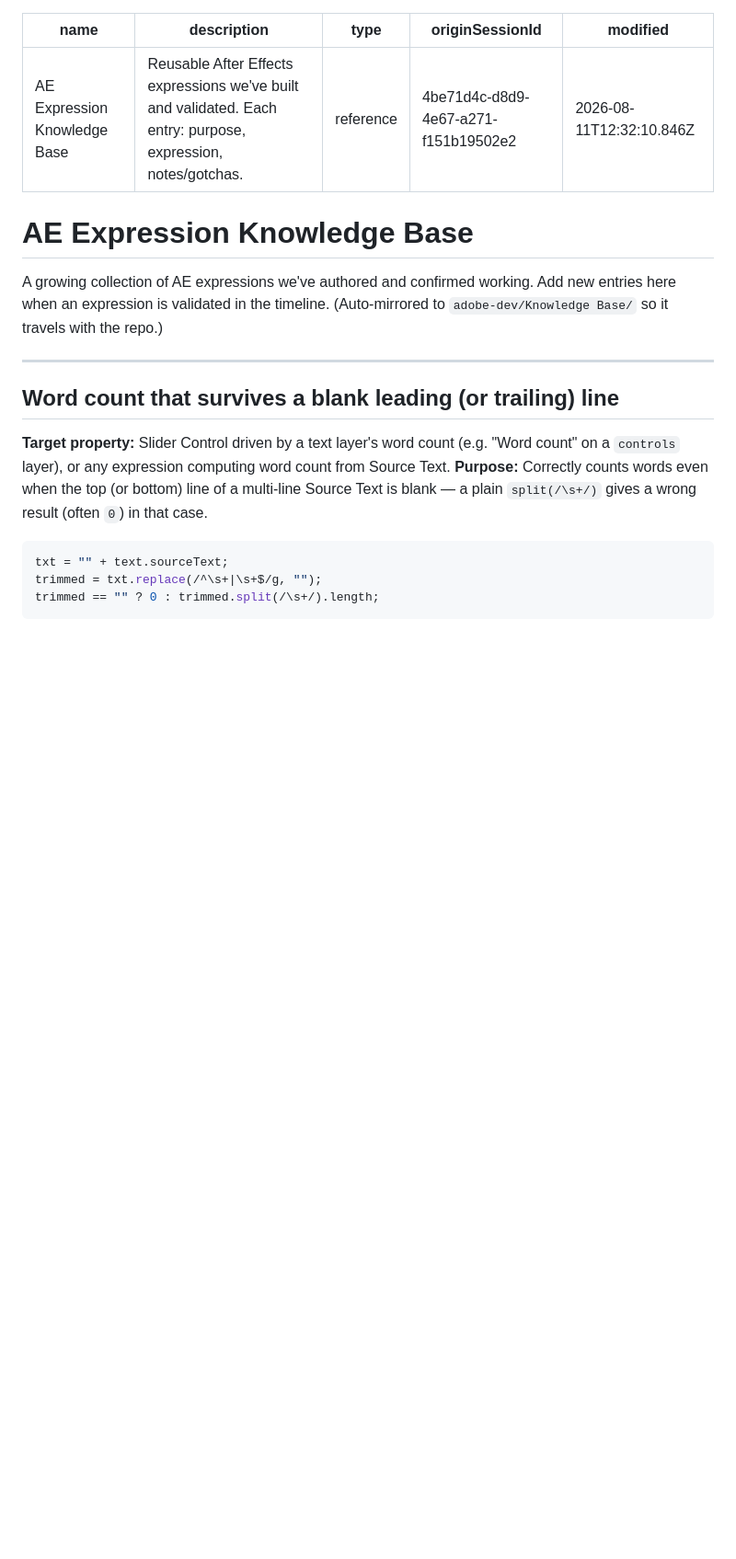
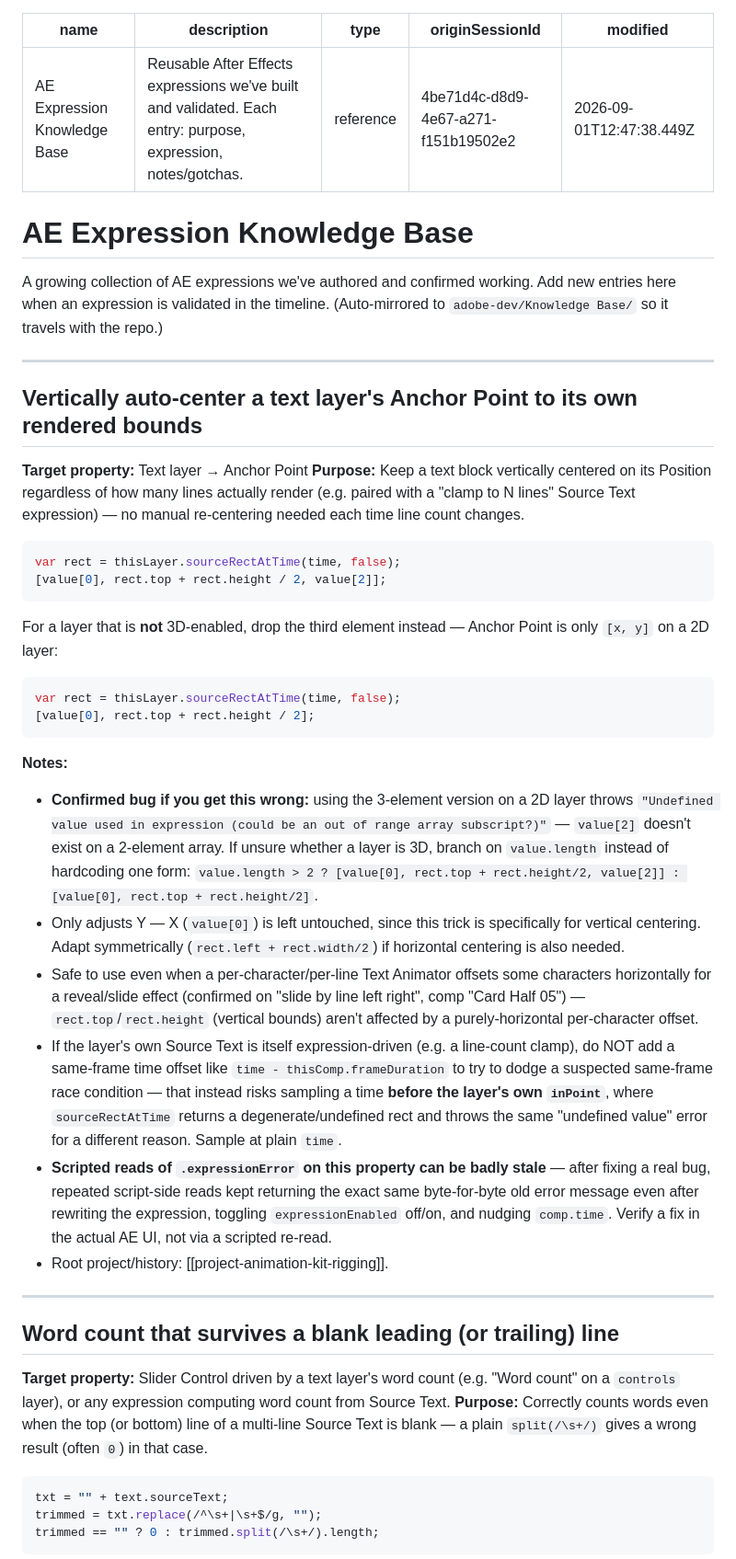
Before and after one commit to TLKorjak/adobe-dev, a Markdown page: Knowledge Base/reference_ae_expressions.md, the part around the change. Shown at 92% size. Rendered like a GitHub page; blank space fills up the shorter version.

````diff
--- a/Knowledge Base/reference_ae_expressions.md
+++ b/Knowledge Base/reference_ae_expressions.md
@@ -3,11 +3,38 @@ name: AE Expression Knowledge Base
 description: Reusable After Effects expressions we've built and validated. Each entry: purpose, expression, notes/gotchas.
 type: reference
 originSessionId: 4be71d4c-d8d9-4e67-a271-f151b19502e2
-modified: 2026-08-11T12:32:10.846Z
+modified: 2026-09-01T12:47:38.449Z
 ---
 # AE Expression Knowledge Base
 
 A growing collection of AE expressions we've authored and confirmed working. Add new entries here when an expression is validated in the timeline. (Auto-mirrored to `adobe-dev/Knowledge Base/` so it travels with the repo.)
+
+---
+
+## Vertically auto-center a text layer's Anchor Point to its own rendered bounds
+
+**Target property:** Text layer → Anchor Point
+**Purpose:** Keep a text block vertically centered on its Position regardless of how many lines actually render (e.g. paired with a "clamp to N lines" Source Text expression) — no manual re-centering needed each time line count changes.
+
+```javascript
+var rect = thisLayer.sourceRectAtTime(time, false);
+[value[0], rect.top + rect.height / 2, value[2]];
+```
+
+For a layer that is **not** 3D-enabled, drop the third element instead — Anchor Point is only `[x, y]` on a 2D layer:
+
+```javascript
+var rect = thisLayer.sourceRectAtTime(time, false);
+[value[0], rect.top + rect.height / 2];
+```
+
+**Notes:**
+- **Confirmed bug if you get this wrong:** using the 3-element version on a 2D layer throws `"Undefined value used in expression (could be an out of range array subscript?)"` — `value[2]` doesn't exist on a 2-element array. If unsure whether a layer is 3D, branch on `value.length` instead of hardcoding one form: `value.length > 2 ? [value[0], rect.top + rect.height/2, value[2]] : [value[0], rect.top + rect.height/2]`.
+- Only adjusts Y — X (`value[0]`) is left untouched, since this trick is specifically for vertical centering. Adapt symmetrically (`rect.left + rect.width/2`) if horizontal centering is also needed.
+- Safe to use even when a per-character/per-line Text Animator offsets some characters horizontally for a reveal/slide effect (confirmed on "slide by line left right", comp "Card Half 05") — `rect.top`/`rect.height` (vertical bounds) aren't affected by a purely-horizontal per-character offset.
+- If the layer's own Source Text is itself expression-driven (e.g. a line-count clamp), do NOT add a same-frame time offset like `time - thisComp.frameDuration` to try to dodge a suspected same-frame race condition — that instead risks sampling a time **before the layer's own `inPoint`**, where `sourceRectAtTime` returns a degenerate/undefined rect and throws the same "undefined value" error for a different reason. Sample at plain `time`.
+- **Scripted reads of `.expressionError` on this property can be badly stale** — after fixing a real bug, repeated script-side reads kept returning the exact same byte-for-byte old error message even after rewriting the expression, toggling `expressionEnabled` off/on, and nudging `comp.time`. Verify a fix in the actual AE UI, not via a scripted re-read.
+- Root project/history: [[project-animation-kit-rigging]].
 
 ---
 
````
